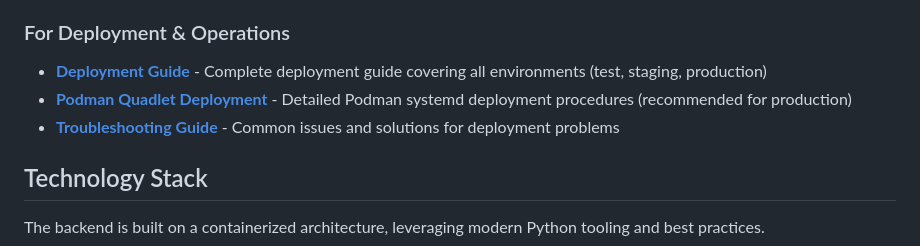
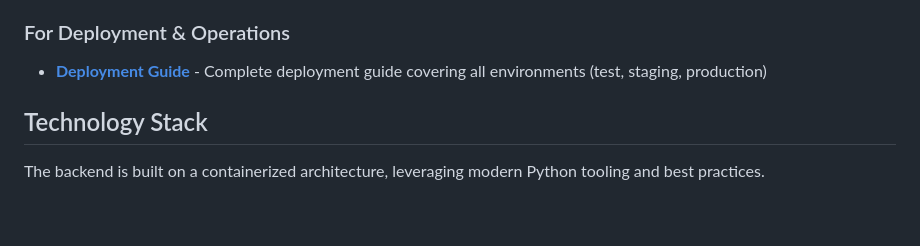
Before and after one commit to humlab-swedeb/swedeb-api, a Markdown page: README.md, the part around the change. Drawn GitHub-style; blank space fills up the shorter version.

Commit message:
docs: remove outdated deployment and troubleshooting guides from README

```diff
--- a/README.md
+++ b/README.md
@@ -22,8 +22,6 @@ This repository contains the backend API for the Swedeb project. It is a Python
 
 ### For Deployment & Operations
 - **[Deployment Guide](docs/DEPLOYMENT.md)** - Complete deployment guide covering all environments (test, staging, production)
-- **[Podman Quadlet Deployment](docs/DEPLOY_PODMAN.md)** - Detailed Podman systemd deployment procedures (recommended for production)
-- **[Troubleshooting Guide](docs/TROUBLESHOOTING.md)** - Common issues and solutions for deployment problems
 
 ## Technology Stack
 
```
